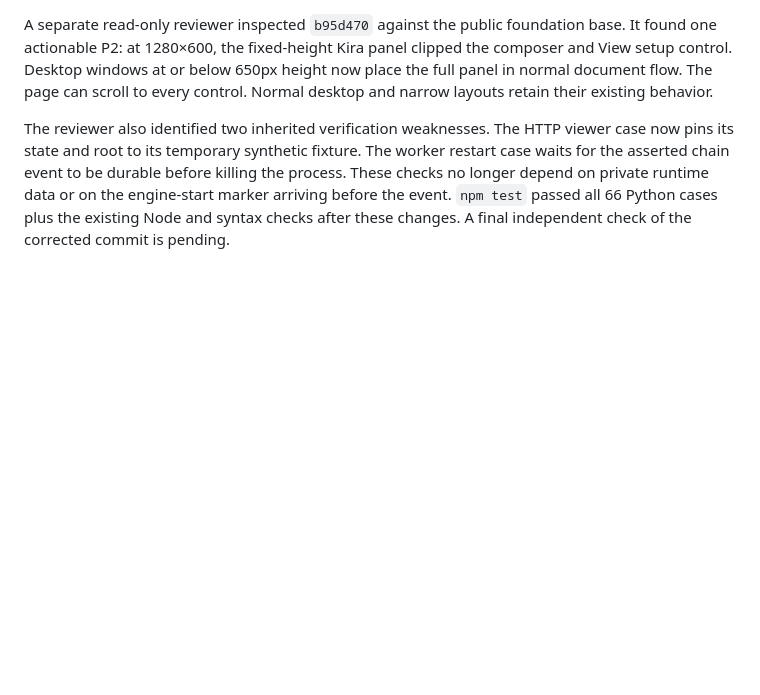
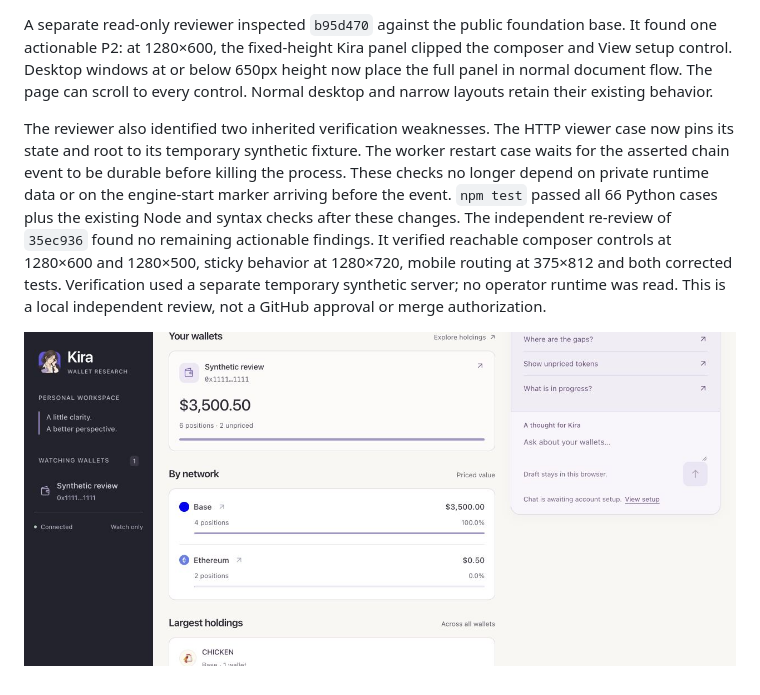
Before and after one commit to realproject7/kira-wallet, a Markdown page: docs/KIRA_REFINEMENT_REVIEW.md, the part around the change. Drawn GitHub-style; pictures changed too: docs/screenshots/kira-short-desktop-reviewed.jpg (added); blank space fills up the shorter version.

Commit message:
Record independent workspace re-review and short desktop evidence

```diff
--- a/docs/KIRA_REFINEMENT_REVIEW.md
+++ b/docs/KIRA_REFINEMENT_REVIEW.md
@@ -93,4 +93,10 @@ The worker restart case waits for the asserted chain event to be durable before
 killing the process. These checks no longer depend on private runtime data or
 on the engine-start marker arriving before the event. `npm test` passed all
 66 Python cases plus the existing Node and syntax checks after these changes.
-A final independent check of the corrected commit is pending.
+The independent re-review of `35ec936` found no remaining actionable findings.
+It verified reachable composer controls at 1280×600 and 1280×500, sticky behavior
+at 1280×720, mobile routing at 375×812 and both corrected tests. Verification used
+a separate temporary synthetic server; no operator runtime was read. This is a
+local independent review, not a GitHub approval or merge authorization.
+
+![Short desktop with the composer reachable](screenshots/kira-short-desktop-reviewed.jpg)
```
